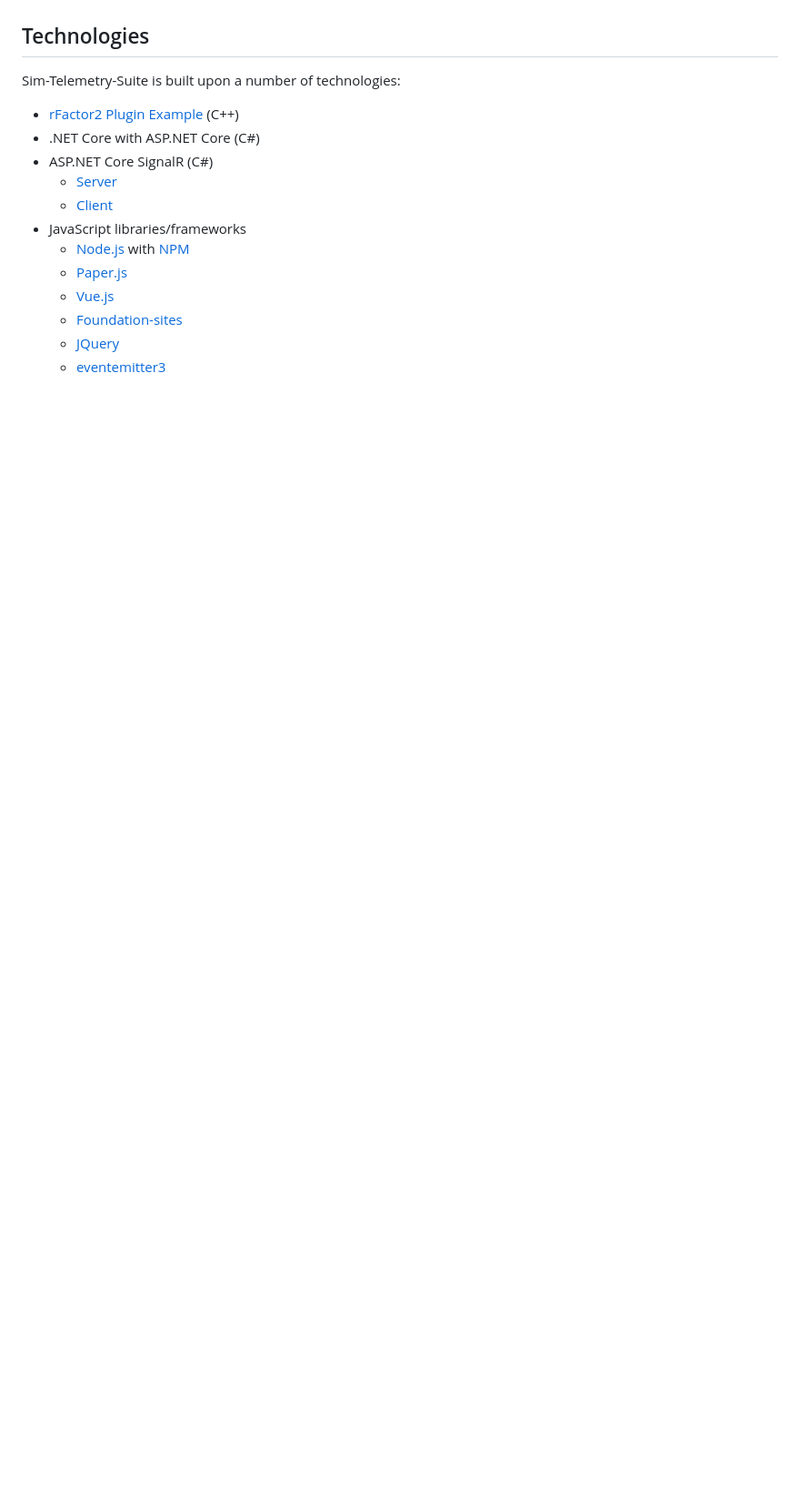
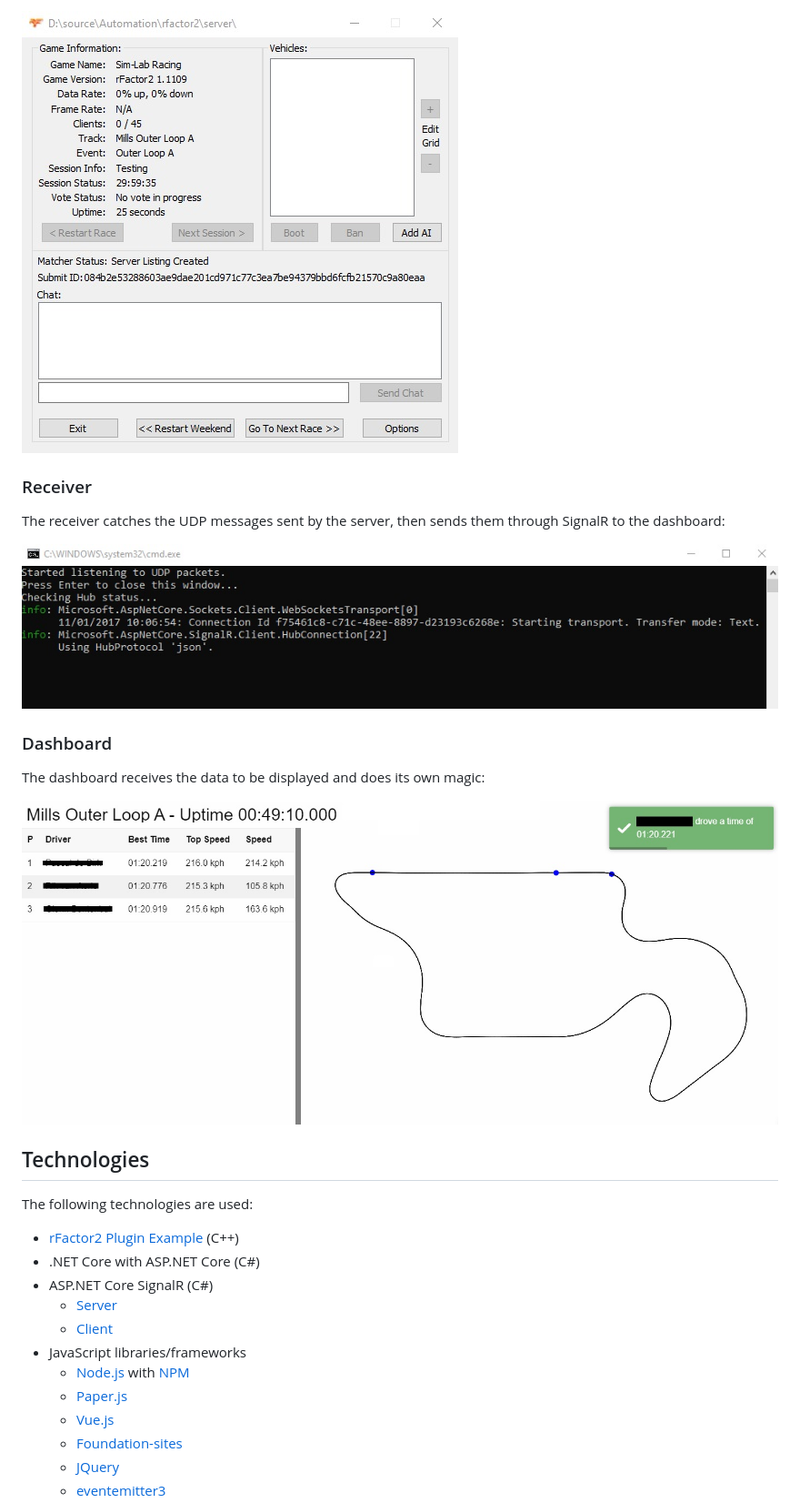
Before and after one commit to foppenm/Sim-Telemetry-Suite, a Markdown page: README.md, the part around one of its changes. Shown at 91% size. Rendered like a GitHub page; pictures changed too: images/dashboard.jpg (added), images/receiver.jpg (added), images/server.jpg (added); blank space fills up the shorter version.

Commit message:
update readme with images

```diff
--- a/README.md
+++ b/README.md
@@ -8,6 +21,17 @@ The Sim-Telemetry-Suite is a solution that can receive data from your simracing
+![GitHub Logo](images/server.jpg)
+
+### Receiver
+The receiver catches the UDP messages sent by the server, then sends them through SignalR to the dashboard:
+
+![GitHub Logo](images/receiver.jpg)
+
+### Dashboard
+The dashboard receives the data to be displayed and does its own magic:
+
+![GitHub Logo](images/dashboard.jpg)
 
 ## Technologies
-Sim-Telemetry-Suite is built upon a number of technologies:
+The following technologies are used:
 * [rFactor2 Plugin Example](https://www.studio-397.com/modding-resources/) (C++)
 * .NET Core with ASP.NET Core (C#)
 * ASP.NET Core SignalR (C#)
```
Also changed, not shown: other parts of README.md (+21 -7 lines), images/bridge.png (added).
